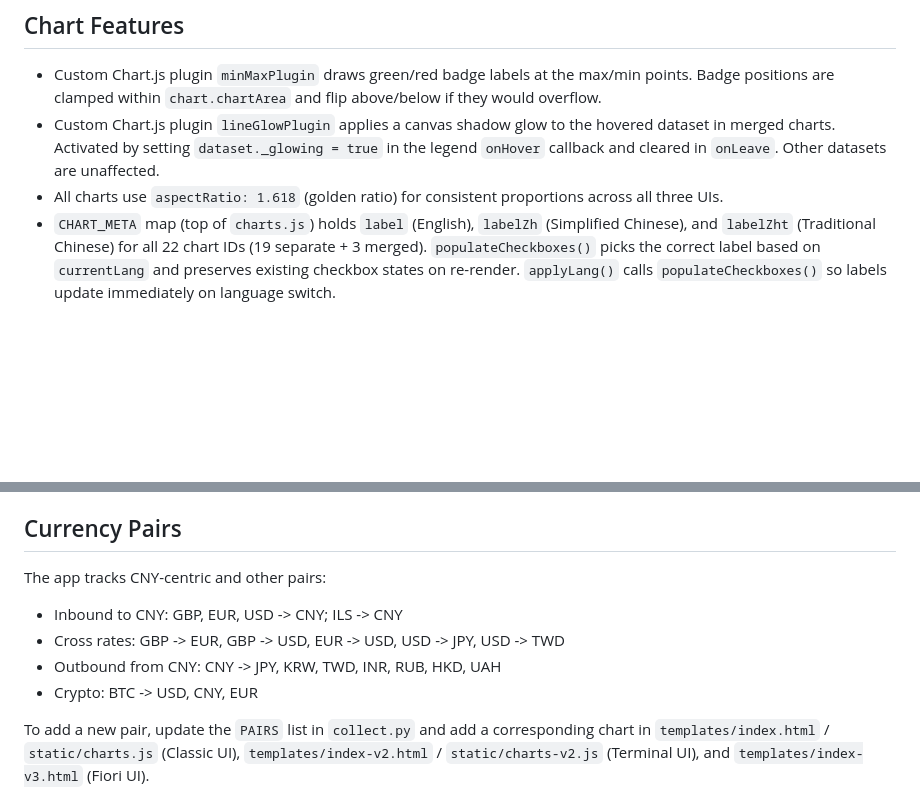
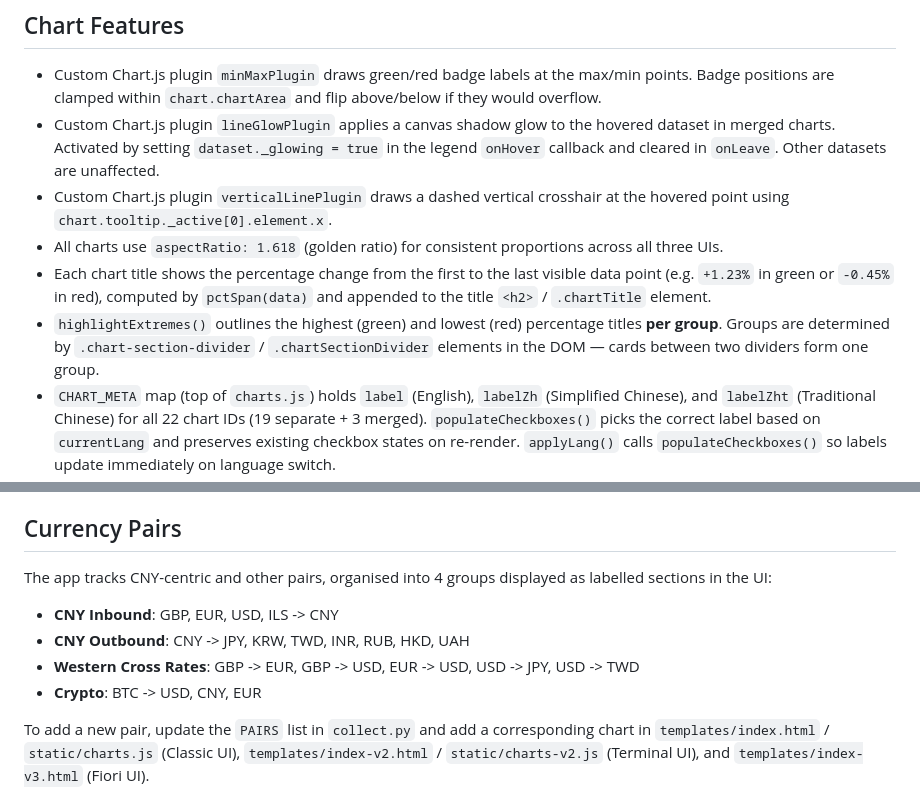
Before and after one commit to Earsday/cny-exchange-rate-dashboard, a Markdown page: CLAUDE.md, 2 parts joined by grey strips. Rendered like a GitHub page; blank space fills up the shorter version.

Commit message:
docs: update CLAUDE.md for section dividers, pct change, highlightExtremes, 4-group structure

```diff
--- a/CLAUDE.md
+++ b/CLAUDE.md
@@ -59,7 +59,10 @@ All date helpers use `toLocalDate()` (local timezone) instead of `toISOString()`
 
 - Custom Chart.js plugin `minMaxPlugin` draws green/red badge labels at the max/min points. Badge positions are clamped within `chart.chartArea` and flip above/below if they would overflow.
 - Custom Chart.js plugin `lineGlowPlugin` applies a canvas shadow glow to the hovered dataset in merged charts. Activated by setting `dataset._glowing = true` in the legend `onHover` callback and cleared in `onLeave`. Other datasets are unaffected.
+- Custom Chart.js plugin `verticalLinePlugin` draws a dashed vertical crosshair at the hovered point using `chart.tooltip._active[0].element.x`.
 - All charts use `aspectRatio: 1.618` (golden ratio) for consistent proportions across all three UIs.
+- Each chart title shows the percentage change from the first to the last visible data point (e.g. `+1.23%` in green or `-0.45%` in red), computed by `pctSpan(data)` and appended to the title `<h2>` / `.chartTitle` element.
+- `highlightExtremes()` outlines the highest (green) and lowest (red) percentage titles **per group**. Groups are determined by `.chart-section-divider` / `.chartSectionDivider` elements in the DOM — cards between two dividers form one group.
 - `CHART_META` map (top of `charts.js`) holds `label` (English), `labelZh` (Simplified Chinese), and `labelZht` (Traditional Chinese) for all 22 chart IDs (19 separate + 3 merged). `populateCheckboxes()` picks the correct label based on `currentLang` and preserves existing checkbox states on re-render. `applyLang()` calls `populateCheckboxes()` so labels update immediately on language switch.
 - Charts support drag-and-drop reordering within the grid — cards swap DOM positions; Chart.js instances remain attached to their canvases so no re-render is needed. `initDragAndDrop()` clones each card to clear stale listeners, restores live canvases, then re-attaches listeners. Uses `dragenter`/`dragleave` with an enter-counter to handle child-element false-leaves. Card order is persisted to `localStorage` (`chartOrder_separate` / `chartOrder_merged`) and restored on load. A **"Reset order"** button appears in the controls bar when a custom order is active.
 - AI chat responses are rendered as markdown via the `marked` library (CDN).
@@ -101,11 +104,11 @@ Chart line colours intentionally avoid red and green families (reserved for min/
 
 ## Currency Pairs
 
-The app tracks CNY-centric and other pairs:
+The app tracks CNY-centric and other pairs, organised into 4 groups displayed as labelled sections in the UI:
 
-- Inbound to CNY: GBP, EUR, USD -> CNY; ILS -> CNY
-- Cross rates: GBP -> EUR, GBP -> USD, EUR -> USD, USD -> JPY, USD -> TWD
-- Outbound from CNY: CNY -> JPY, KRW, TWD, INR, RUB, HKD, UAH
-- Crypto: BTC -> USD, CNY, EUR
+- **CNY Inbound**: GBP, EUR, USD, ILS -> CNY
+- **CNY Outbound**: CNY -> JPY, KRW, TWD, INR, RUB, HKD, UAH
+- **Western Cross Rates**: GBP -> EUR, GBP -> USD, EUR -> USD, USD -> JPY, USD -> TWD
+- **Crypto**: BTC -> USD, CNY, EUR
 
 To add a new pair, update the `PAIRS` list in `collect.py` and add a corresponding chart in `templates/index.html` / `static/charts.js` (Classic UI), `templates/index-v2.html` / `static/charts-v2.js` (Terminal UI), and `templates/index-v3.html` (Fiori UI).
```
